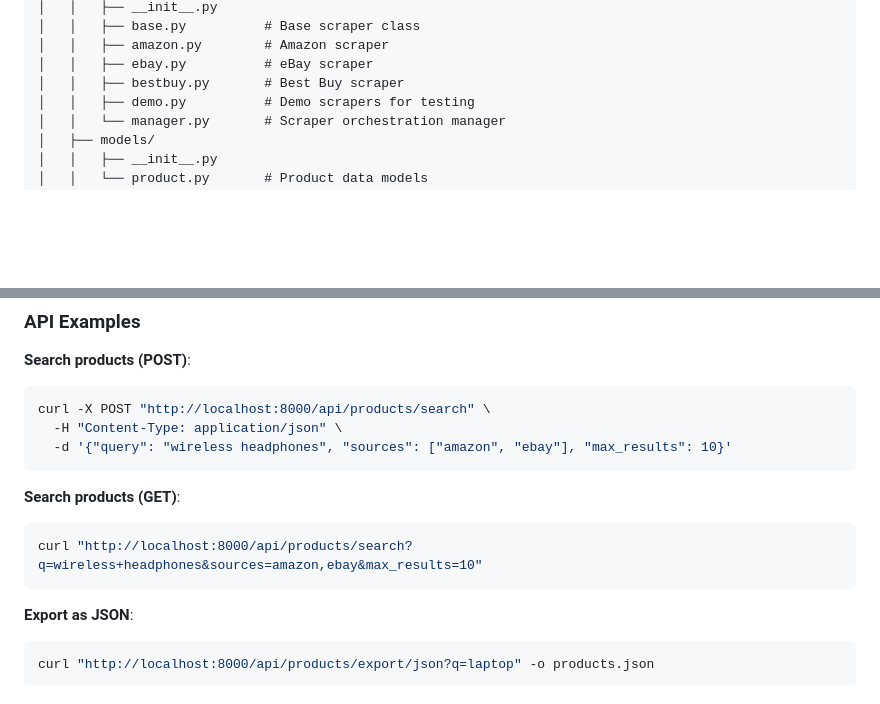
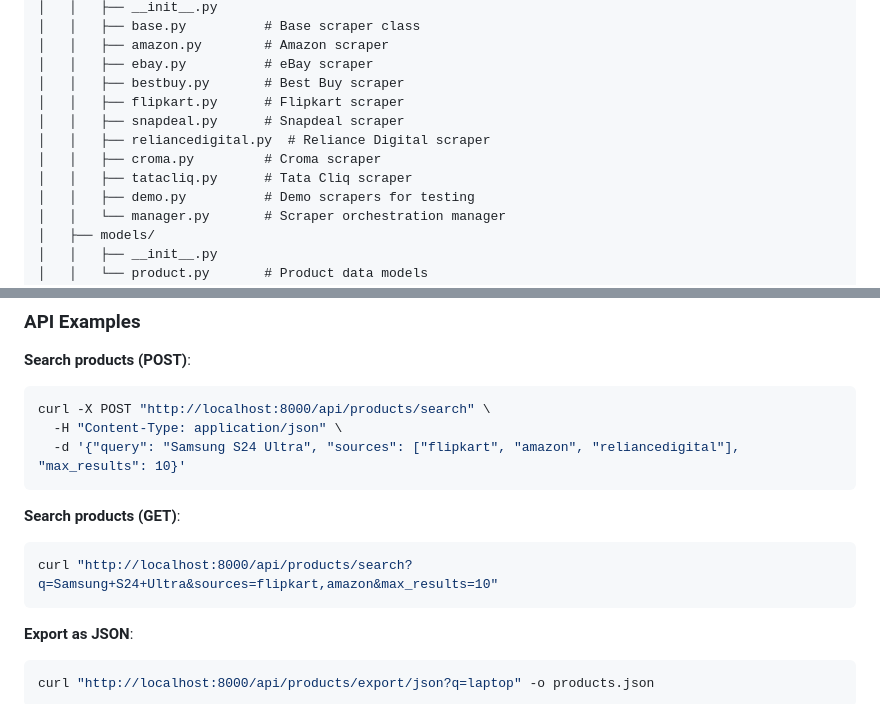
Before and after one commit to jarharsh1/scrape-my-product, a Markdown page: README.md, 2 parts joined by grey strips. Drawn GitHub-style; blank space fills up the shorter version.

````diff
--- a/README.md
+++ b/README.md
@@ -29,6 +47,11 @@ scrape-my-product/
 │   │   ├── amazon.py        # Amazon scraper
 │   │   ├── ebay.py          # eBay scraper
 │   │   ├── bestbuy.py       # Best Buy scraper
+│   │   ├── flipkart.py      # Flipkart scraper
+│   │   ├── snapdeal.py      # Snapdeal scraper
+│   │   ├── reliancedigital.py  # Reliance Digital scraper
+│   │   ├── croma.py         # Croma scraper
+│   │   ├── tatacliq.py      # Tata Cliq scraper
 │   │   ├── demo.py          # Demo scrapers for testing
 │   │   └── manager.py       # Scraper orchestration manager
 │   ├── models/
@@ -127,12 +158,12 @@ uvicorn app.main:app --host 0.0.0.0 --port 8000 --workers 4
 ```bash
 curl -X POST "http://localhost:8000/api/products/search" \
   -H "Content-Type: application/json" \
-  -d '{"query": "wireless headphones", "sources": ["amazon", "ebay"], "max_results": 10}'
+  -d '{"query": "Samsung S24 Ultra", "sources": ["flipkart", "amazon", "reliancedigital"], "max_results": 10}'
 ```
 
 **Search products (GET)**:
 ```bash
-curl "http://localhost:8000/api/products/search?q=wireless+headphones&sources=amazon,ebay&max_results=10"
+curl "http://localhost:8000/api/products/search?q=Samsung+S24+Ultra&sources=flipkart,amazon&max_results=10"
 ```
 
 **Export as JSON**:
````
Also changed, not shown: other parts of README.md (+50 -18 lines).
